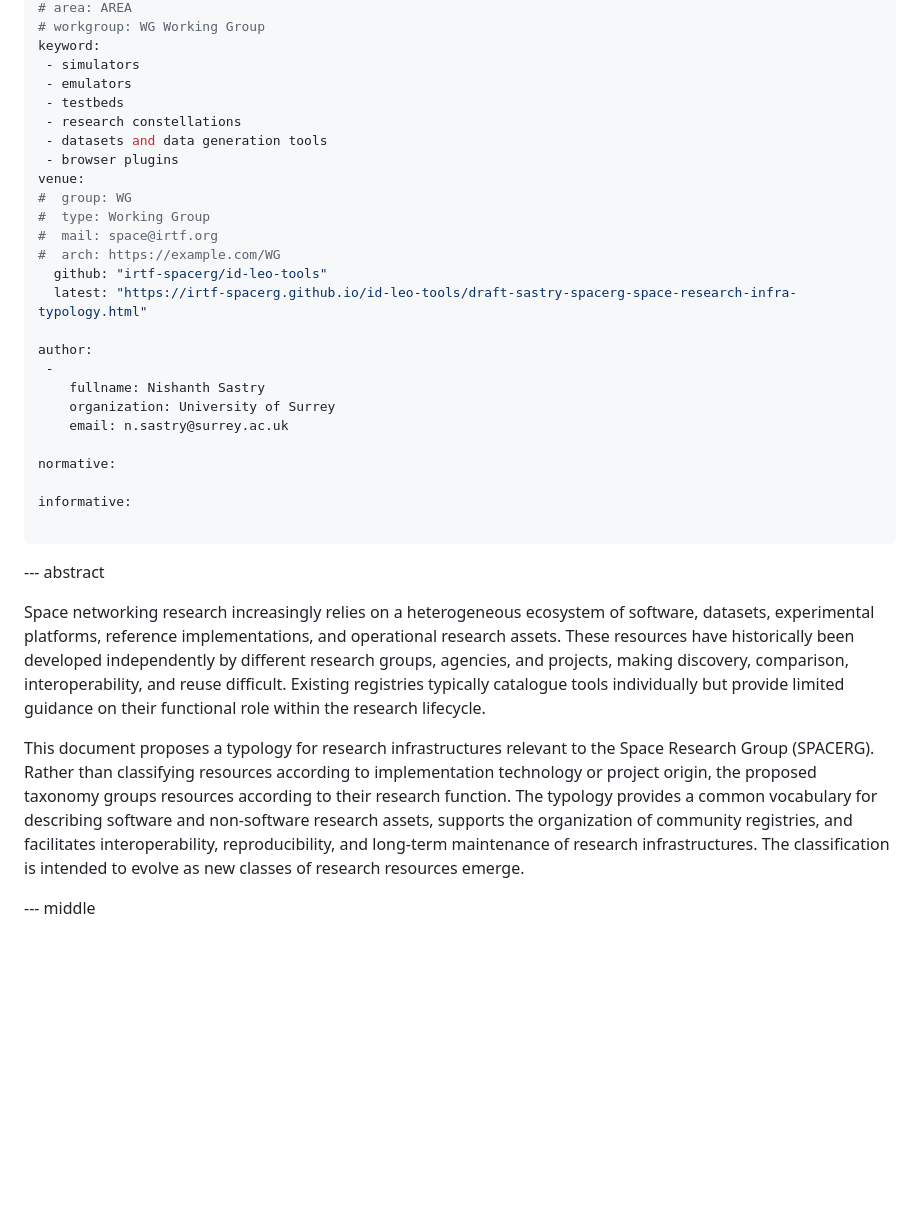
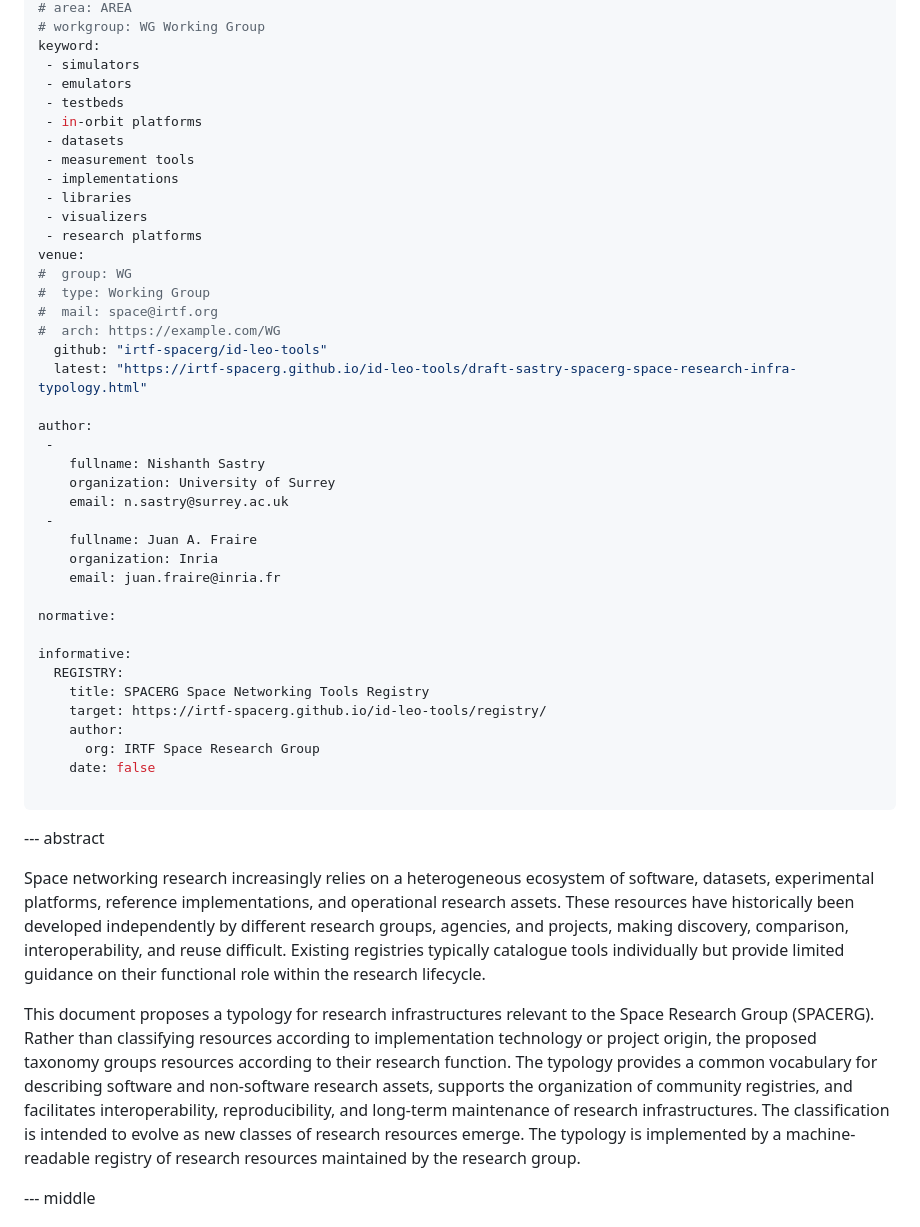
Before and after one commit to irtf-spacerg/id-leo-tools, a Markdown page: draft-sastry-spacerg-space-research-infra-typology.md, the part around one of its changes. GitHub-like rendering; blank space fills up the shorter version.

```diff
--- a/draft-sastry-spacerg-space-research-infra-typology.md
+++ b/draft-sastry-spacerg-space-research-infra-typology.md
@@ -15,9 +15,13 @@ keyword:
  - simulators
  - emulators
  - testbeds
- - research constellations
- - datasets and data generation tools
- - browser plugins
+ - in-orbit platforms
+ - datasets
+ - measurement tools
+ - implementations
+ - libraries
+ - visualizers
+ - research platforms
 venue:
 #  group: WG
 #  type: Working Group
@@ -31,10 +35,20 @@ author:
     fullname: Nishanth Sastry
     organization: University of Surrey
     email: n.sastry@surrey.ac.uk
+ -
+    fullname: Juan A. Fraire
+    organization: Inria
+    email: juan.fraire@inria.fr
 
 normative:
 
 informative:
+  REGISTRY:
+    title: SPACERG Space Networking Tools Registry
+    target: https://irtf-spacerg.github.io/id-leo-tools/registry/
+    author:
+      org: IRTF Space Research Group
+    date: false
 
 ...
 
@@ -42,7 +56,7 @@ informative:
 
 Space networking research increasingly relies on a heterogeneous ecosystem of software, datasets, experimental platforms, reference implementations, and operational research assets. These resources have historically been developed independently by different research groups, agencies, and projects, making discovery, comparison, interoperability, and reuse difficult. Existing registries typically catalogue tools individually but provide limited guidance on their functional role within the research lifecycle.
 
-This document proposes a typology for research infrastructures relevant to the Space Research Group (SPACERG). Rather than classifying resources according to implementation technology or project origin, the proposed taxonomy groups resources according to their research function. The typology provides a common vocabulary for describing software and non-software research assets, supports the organization of community registries, and facilitates interoperability, reproducibility, and long-term maintenance of research infrastructures. The classification is intended to evolve as new classes of research resources emerge.
+This document proposes a typology for research infrastructures relevant to the Space Research Group (SPACERG). Rather than classifying resources according to implementation technology or project origin, the proposed taxonomy groups resources according to their research function. The typology provides a common vocabulary for describing software and non-software research assets, supports the organization of community registries, and facilitates interoperability, reproducibility, and long-term maintenance of research infrastructures. The classification is intended to evolve as new classes of research resources emerge. The typology is implemented by a machine-readable registry of research resources maintained by the research group.
 
 --- middle
 
```
Also changed, not shown: other parts of draft-sastry-spacerg-space-research-infra-typology.md (+23 -11 lines).
